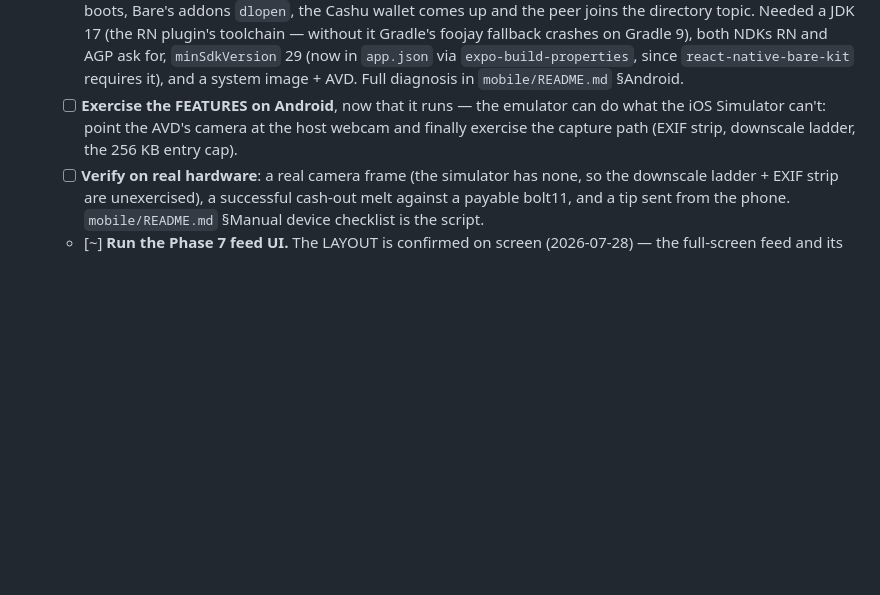
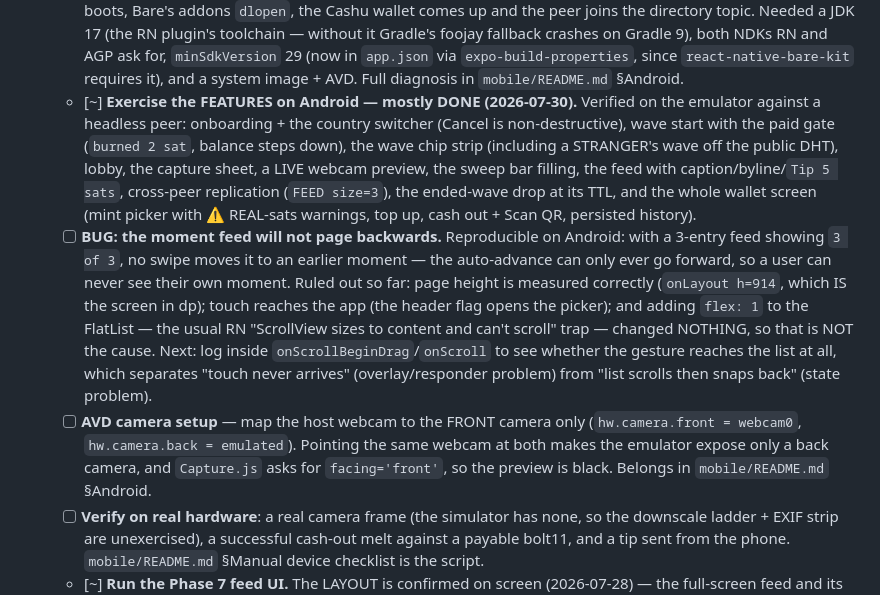
Before and after one commit to mnaamani/hyper-wave, a Markdown page: TODO.md, the part around the change. Drawn GitHub-style; blank space fills up the shorter version.

Commit message:
docs: Android feature test — what passed, one bug, and the AVD camera
Ran the feature set on the Android emulator against a headless peer.
Nearly everything works: onboarding and the country switcher, the paid
gate, the chip strip (it even picked up a stranger's wave off the public
DHT), lobby, capture with a LIVE webcam preview, the sweep bar,
cross-peer replication, the ended-wave TTL drop, and the wallet screen.

Two things worth writing down.

The AVD camera: map the host webcam to the FRONT camera only. Pointing
the same webcam at both makes the emulator expose a back camera and
nothing else, and Capture.js asks for facing='front' — so the preview is
silently black, which reads as an app bug and isn't one.

And a real bug: the moment feed will not page backwards. With `3 of 3` no
swipe reaches an earlier moment, so a user can never see their own. I did
NOT fix it, and I'm recording what has been ruled out so the next attempt
starts ahead: the page height is measured correctly (914dp IS the screen
in dp), touch does reach the app, and adding flex:1 to the FlatList — the
usual RN "ScrollView sizes to its content" trap, and my main suspect —
changed nothing, so that is not the cause.

Co-Authored-By: Claude Opus 5 (1M context) <noreply@anthropic.com>

```diff
--- a/TODO.md
+++ b/TODO.md
@@ -288,9 +288,26 @@ section above and `packages/hyperwave-engine/docs/protocol.md` §6). Remaining s
         foojay fallback crashes on Gradle 9), both NDKs RN and AGP ask for, `minSdkVersion` 29 (now
         in `app.json` via `expo-build-properties`, since `react-native-bare-kit` requires it), and a
         system image + AVD. Full diagnosis in `mobile/README.md` §Android.
-  - [ ] **Exercise the FEATURES on Android**, now that it runs — the emulator can do what the iOS
-        Simulator can't: point the AVD's camera at the host webcam and finally exercise the capture
-        path (EXIF strip, downscale ladder, the 256 KB entry cap).
+  - [~] **Exercise the FEATURES on Android — mostly DONE (2026-07-30).** Verified on the emulator
+    against a headless peer: onboarding + the country switcher (Cancel is non-destructive),
+    wave start with the paid gate (`burned 2 sat`, balance steps down), the wave chip strip
+    (including a STRANGER's wave off the public DHT), lobby, the capture sheet, a LIVE webcam
+    preview, the sweep bar filling, the feed with caption/byline/`Tip 5 sats`, cross-peer
+    replication (`FEED size=3`), the ended-wave drop at its TTL, and the whole wallet screen
+    (mint picker with ⚠ REAL-sats warnings, top up, cash out + Scan QR, persisted history).
+  - [ ] **BUG: the moment feed will not page backwards.** Reproducible on Android: with a 3-entry
+        feed showing `3 of 3`, no swipe moves it to an earlier moment — the auto-advance can only
+        ever go forward, so a user can never see their own moment. Ruled out so far: page height is
+        measured correctly (`onLayout h=914`, which IS the screen in dp); touch reaches the app
+        (the header flag opens the picker); and adding `flex: 1` to the FlatList — the usual RN
+        "ScrollView sizes to content and can't scroll" trap — changed NOTHING, so that is NOT the
+        cause. Next: log inside `onScrollBeginDrag`/`onScroll` to see whether the gesture reaches
+        the list at all, which separates "touch never arrives" (overlay/responder problem) from
+        "list scrolls then snaps back" (state problem).
+  - [ ] **AVD camera setup** — map the host webcam to the FRONT camera only
+        (`hw.camera.front = webcam0`, `hw.camera.back = emulated`). Pointing the same webcam at
+        both makes the emulator expose only a back camera, and `Capture.js` asks for
+        `facing='front'`, so the preview is black. Belongs in `mobile/README.md` §Android.
   - [ ] **Verify on real hardware**: a real camera frame (the simulator has none, so the
         downscale ladder + EXIF strip are unexercised), a successful cash-out melt against a
         payable bolt11, and a tip sent from the phone. `mobile/README.md` §Manual device
```
Also changed, not shown: mobile/README.md (+5 -0 lines).
